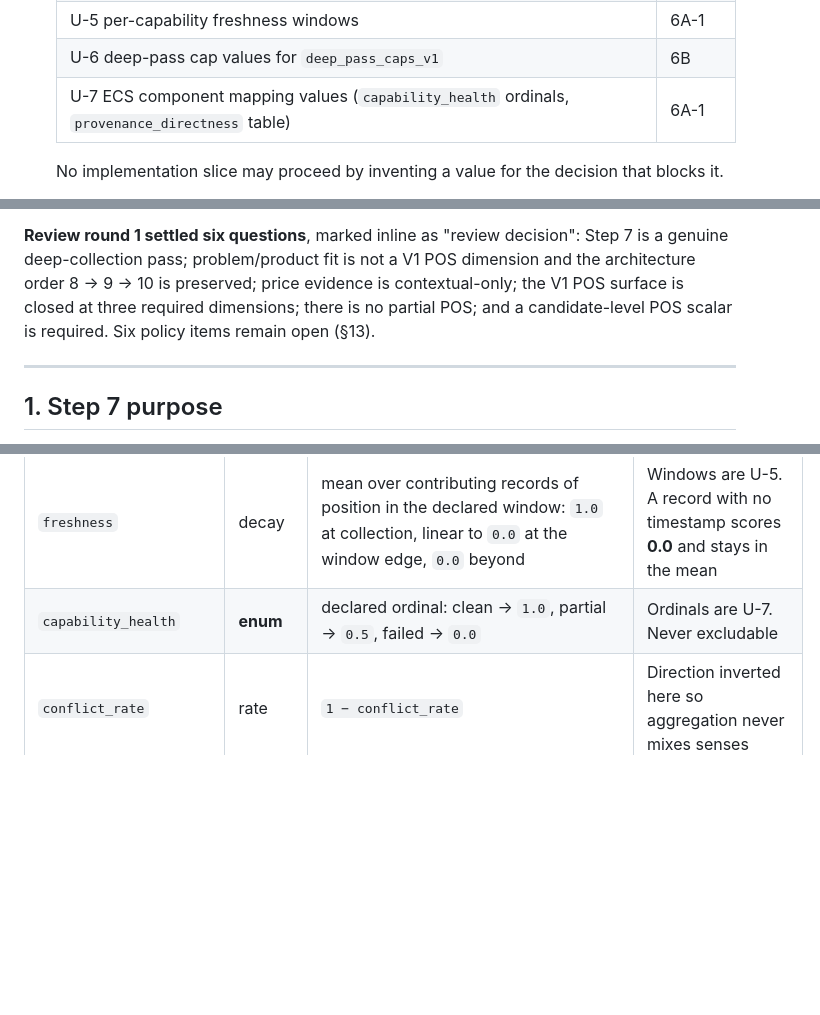
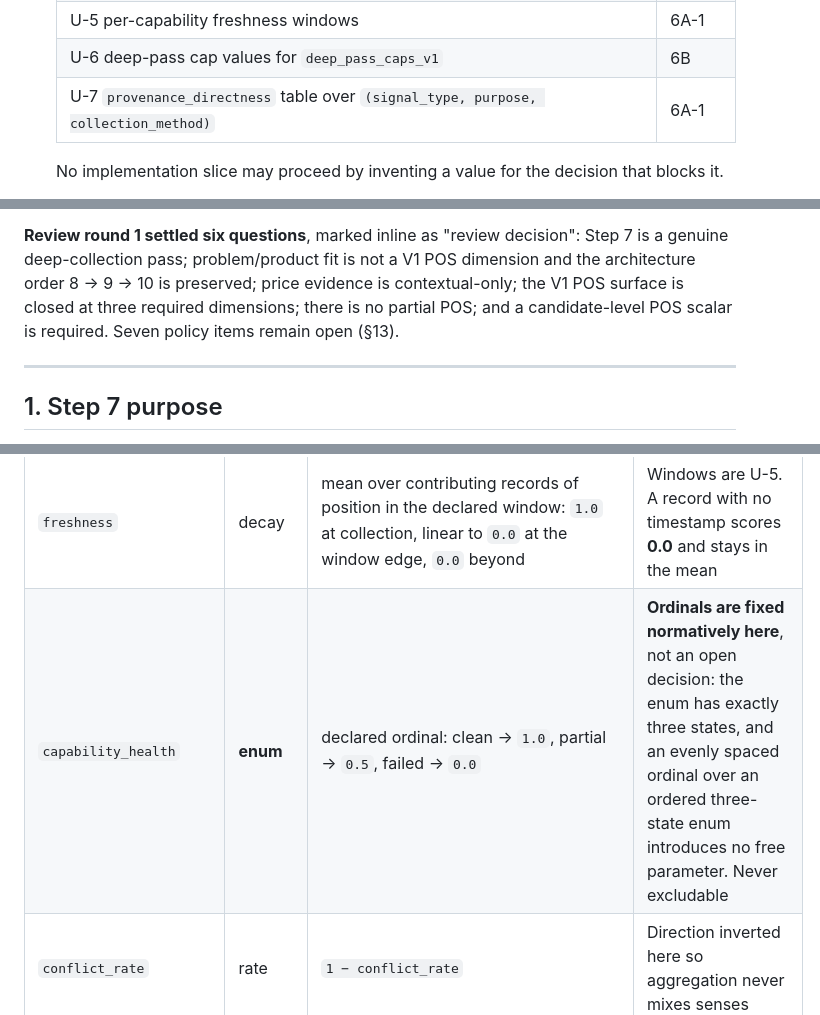
Before and after one commit to OrvionixOS/Product-intelligence-, a Markdown page: SPEC_STEP_7_8.md, 3 parts joined by grey strips. Rendered like a GitHub page; blank space fills up the shorter version.

```diff
--- a/SPEC_STEP_7_8.md
+++ b/SPEC_STEP_7_8.md
@@ -31,7 +31,7 @@ no new providers, no revival of legacy scoring constants.
   | U-4 per-capability sample floors | 6A-1 |
   | U-5 per-capability freshness windows | 6A-1 |
   | U-6 deep-pass cap values for `deep_pass_caps_v1` | 6B |
-  | U-7 ECS component mapping values (`capability_health` ordinals, `provenance_directness` table) | 6A-1 |
+  | U-7 `provenance_directness` table over `(signal_type, purpose, collection_method)` | 6A-1 |
 
   No implementation slice may proceed by inventing a value for the decision that
   blocks it.
@@ -56,7 +56,7 @@ named.
 Step 7 is a genuine deep-collection pass; problem/product fit is not a V1 POS
 dimension and the architecture order 8 → 9 → 10 is preserved; price evidence is
 contextual-only; the V1 POS surface is closed at three required dimensions;
-there is no partial POS; and a candidate-level POS scalar is required. Six
+there is no partial POS; and a candidate-level POS scalar is required. Seven
 policy items remain open (§13).
 
 ---
@@ -573,7 +573,7 @@ at aggregation time.
 | `provenance_directness` | ratio | mean over contributing records of the value declared for its `(signal_type, purpose, collection_method)` triple | Table is U-7. An unrecognised or absent `collection_method` scores **0.0** — weakest provenance, never a waiver |
 | `corroboration_breadth` | **integer** | `min(1, observed_distinct_surfaces ÷ expected_surfaces_for_that_dimension)`, then mean over required dimensions | **No free parameter.** `expected_surfaces` is fixed by the dimension's own contract in §2 — D1, D2, D3, D4 and D5 are each served by one capability, D6 by all three. The denominator is read from the specification, not chosen |
 | `freshness` | decay | mean over contributing records of position in the declared window: `1.0` at collection, linear to `0.0` at the window edge, `0.0` beyond | Windows are U-5. A record with no timestamp scores **0.0** and stays in the mean |
-| `capability_health` | **enum** | declared ordinal: clean → `1.0`, partial → `0.5`, failed → `0.0` | Ordinals are U-7. Never excludable |
+| `capability_health` | **enum** | declared ordinal: clean → `1.0`, partial → `0.5`, failed → `0.0` | **Ordinals are fixed normatively here**, not an open decision: the enum has exactly three states, and an evenly spaced ordinal over an ordered three-state enum introduces no free parameter. Never excludable |
 | `conflict_rate` | rate | `1 − conflict_rate` | Direction inverted here so aggregation never mixes senses |
 
 **Step 2 — Aggregate as an unweighted arithmetic mean of the seven components,
```
Also changed, not shown: other parts of SPEC_STEP_7_8.md (+14 -10 lines).
